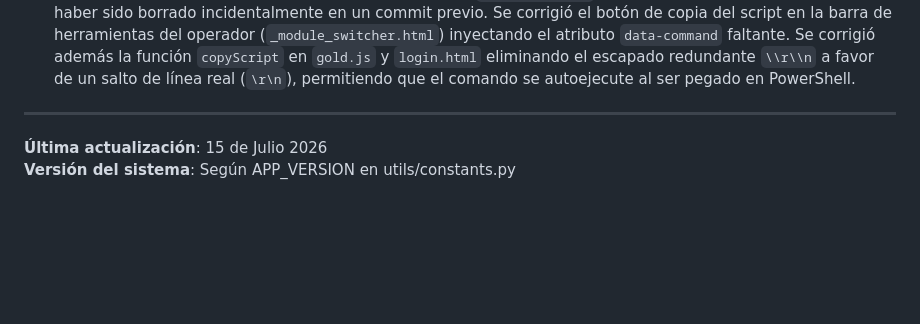
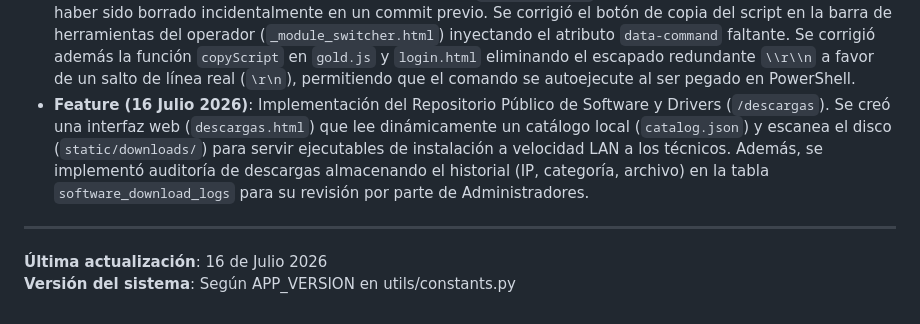
Before and after one commit to gustavounju/servidor-inventario, a Markdown page: CONTEXT.md, the part around the change. Rendered like a GitHub page; blank space fills up the shorter version.

Commit message:
docs: actualizar CONTEXT.md con changelog de descargas

```diff
--- a/CONTEXT.md
+++ b/CONTEXT.md
@@ -176,8 +176,9 @@ python servidor.py (modo HTTP en puerto 8080 para móviles)
 - **UI/UX & SQL (12 Julio 2026)**: Refactorización profunda del layout y las tablas del Visor de Tareas (`visor_tareas.html`). Se rediseñó el panel superior eliminando texto redundante (ej. "Control y Registro"), se compactaron las tarjetas de métricas para maximizar espacio, y se resolvieron superposiciones de datos de "Fuero" asegurando una carga correcta desde `pcs` o `tasks`. Además, se agregó la columna *Técnico Asignado* al listado de Historial.
 - **UI/UX & AD Integration (13 Julio 2026)**: Se integró la funcionalidad de coincidencias de Active Directory (`_attach_task_user_matches`) en el *Panel de Tareas de PC Genérica*, mostrando sugerencias automáticas de PC real y Fuero basadas en el usuario solicitante para facilitar la reasignación. También se mejoró el contraste de las descripciones en los modales oscuros.
 - **Hotfix (15 Julio 2026)**: Restauración del script cliente `inventario.ps1` al directorio raíz del servidor tras haber sido borrado incidentalmente en un commit previo. Se corrigió el botón de copia del script en la barra de herramientas del operador (`_module_switcher.html`) inyectando el atributo `data-command` faltante. Se corrigió además la función `copyScript` en `gold.js` y `login.html` eliminando el escapado redundante `\\r\\n` a favor de un salto de línea real (`\r\n`), permitiendo que el comando se autoejecute al ser pegado en PowerShell.
+- **Feature (16 Julio 2026)**: Implementación del Repositorio Público de Software y Drivers (`/descargas`). Se creó una interfaz web (`descargas.html`) que lee dinámicamente un catálogo local (`catalog.json`) y escanea el disco (`static/downloads/`) para servir ejecutables de instalación a velocidad LAN a los técnicos. Además, se implementó auditoría de descargas almacenando el historial (IP, categoría, archivo) en la tabla `software_download_logs` para su revisión por parte de Administradores.
 
 ---
 
-**Última actualización**: 15 de Julio 2026
+**Última actualización**: 16 de Julio 2026
 **Versión del sistema**: Según APP_VERSION en utils/constants.py
```
